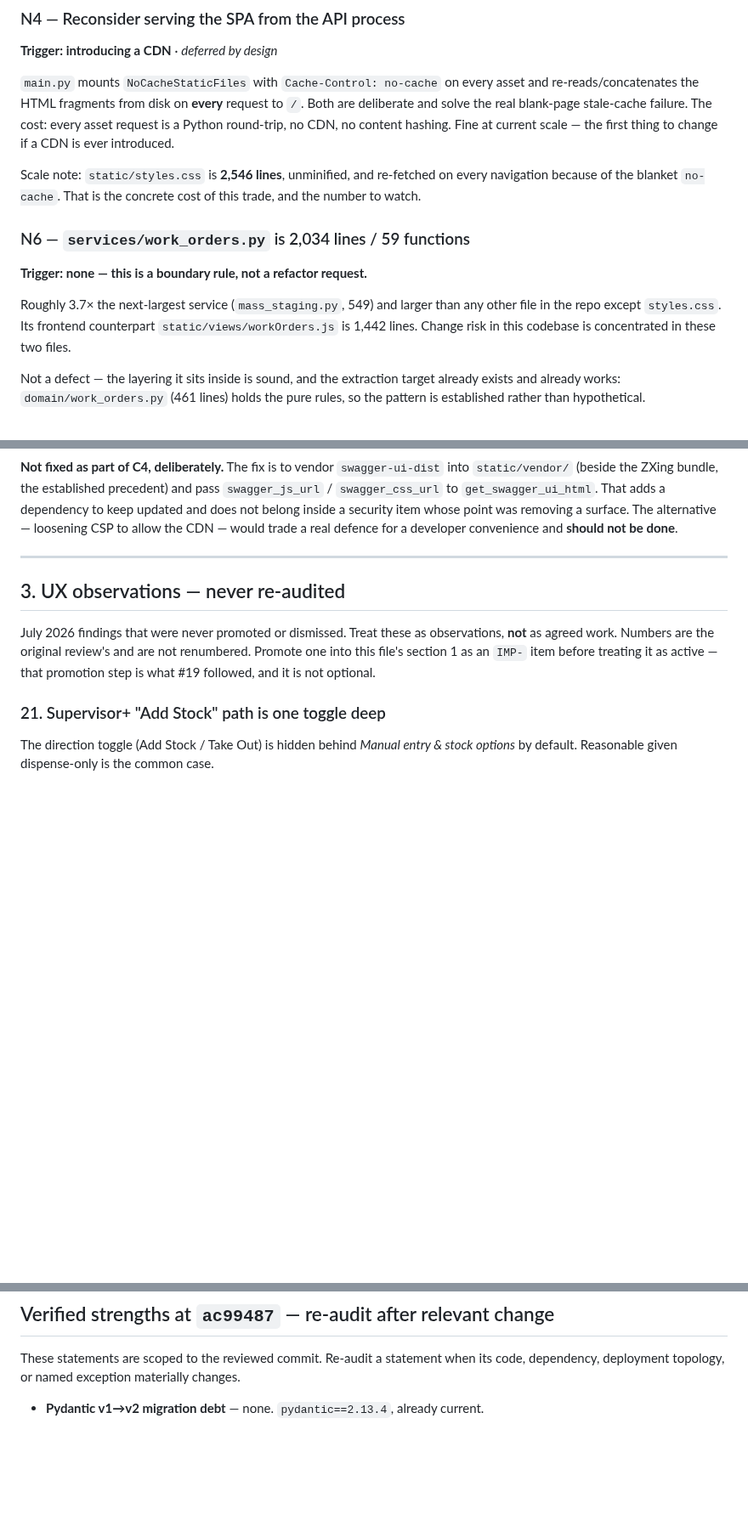
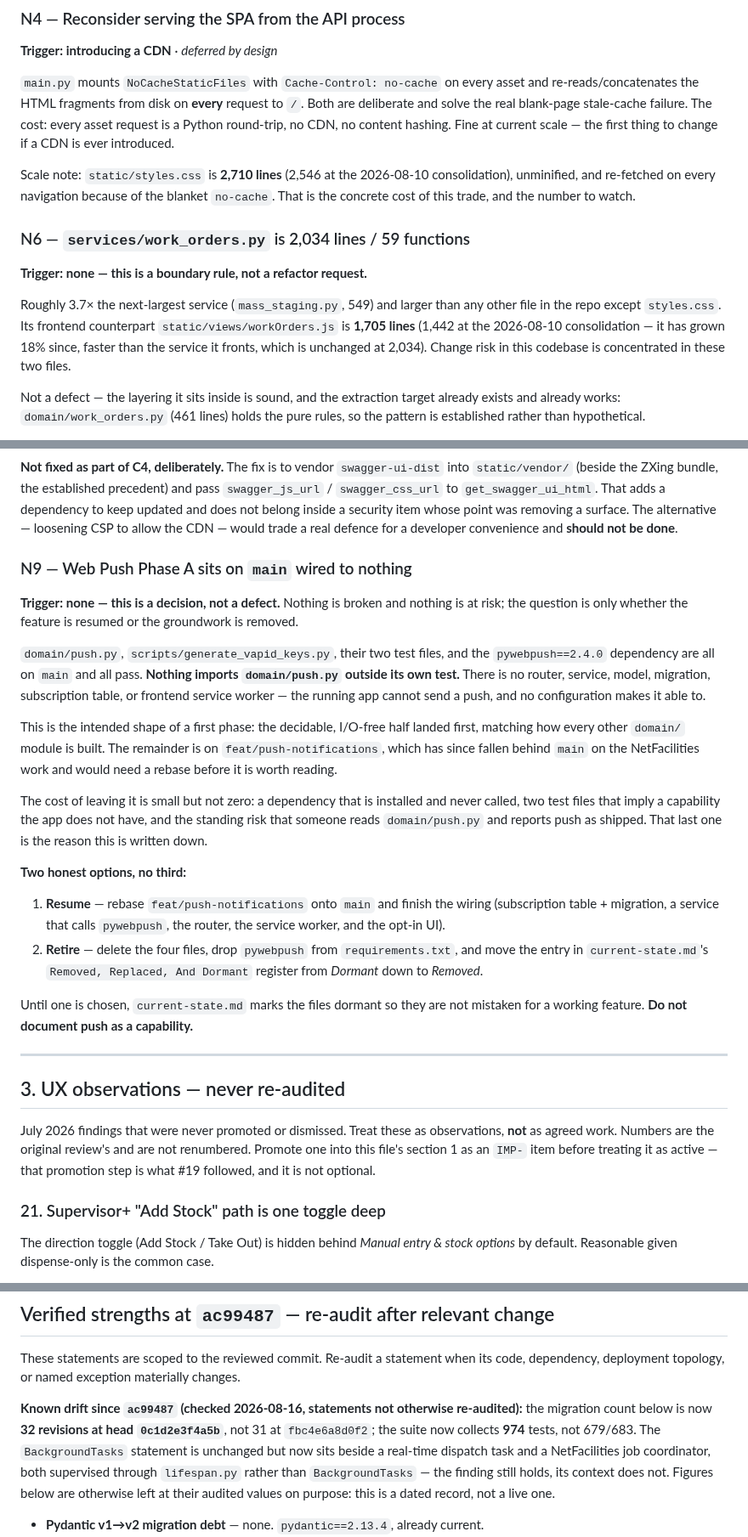
Before and after one commit to Avidiyah/inventory_app_git, a Markdown page: docs/open-work.md, 3 parts joined by grey strips. Shown at 85% size. Rendered like a GitHub page; blank space fills up the shorter version.

Commit message:
small doc fix

```diff
--- a/docs/open-work.md
+++ b/docs/open-work.md
@@ -157,9 +157,10 @@ failure. The cost: every asset request is a Python round-trip, no CDN, no
 content hashing. Fine at current scale — the first thing to change if a CDN is
 ever introduced.
 
-Scale note: `static/styles.css` is **2,546 lines**, unminified, and re-fetched on
-every navigation because of the blanket `no-cache`. That is the concrete cost of
-this trade, and the number to watch.
+Scale note: `static/styles.css` is **2,710 lines** (2,546 at the 2026-08-10
+consolidation), unminified, and re-fetched on every navigation because of the
+blanket `no-cache`. That is the concrete cost of this trade, and the number to
+watch.
 
 ### N6 — `services/work_orders.py` is 2,034 lines / 59 functions
 
@@ -167,8 +168,10 @@ this trade, and the number to watch.
 
 Roughly 3.7× the next-largest service (`mass_staging.py`, 549) and larger than
 any other file in the repo except `styles.css`. Its frontend counterpart
-`static/views/workOrders.js` is 1,442 lines. Change risk in this codebase is
-concentrated in these two files.
+`static/views/workOrders.js` is **1,705 lines** (1,442 at the 2026-08-10
+consolidation — it has grown 18% since, faster than the service it fronts, which
+is unchanged at 2,034). Change risk in this codebase is concentrated in these
+two files.
 
 Not a defect — the layering it sits inside is sound, and the extraction target
 already exists and already works: `domain/work_orders.py` (461 lines) holds the
@@ -251,6 +254,40 @@ established precedent) and pass `swagger_js_url` / `swagger_css_url` to
 belong inside a security item whose point was removing a surface. The
 alternative — loosening CSP to allow the CDN — would trade a real defence for a
 developer convenience and **should not be done**.
+
+### N9 — Web Push Phase A sits on `main` wired to nothing
+
+**Trigger: none — this is a decision, not a defect.** Nothing is broken and
+nothing is at risk; the question is only whether the feature is resumed or the
+groundwork is removed.
+
+`domain/push.py`, `scripts/generate_vapid_keys.py`, their two test files, and the
+`pywebpush==2.4.0` dependency are all on `main` and all pass. **Nothing imports
+`domain/push.py` outside its own test.** There is no router, service, model,
+migration, subscription table, or frontend service worker — the running app
+cannot send a push, and no configuration makes it able to.
+
+This is the intended shape of a first phase: the decidable, I/O-free half landed
+first, matching how every other `domain/` module is built. The remainder is on
+`feat/push-notifications`, which has since fallen behind `main` on the
+NetFacilities work and would need a rebase before it is worth reading.
+
+The cost of leaving it is small but not zero: a dependency that is installed and
+never called, two test files that imply a capability the app does not have, and
+the standing risk that someone reads `domain/push.py` and reports push as
+shipped. That last one is the reason this is written down.
+
+**Two honest options, no third:**
+
+1. **Resume** — rebase `feat/push-notifications` onto `main` and finish the
+   wiring (subscription table + migration, a service that calls `pywebpush`, the
+   router, the service worker, and the opt-in UI).
+2. **Retire** — delete the four files, drop `pywebpush` from
+   `requirements.txt`, and move the entry in `current-state.md`'s
+   `Removed, Replaced, And Dormant` register from *Dormant* down to *Removed*.
+
+Until one is chosen, `current-state.md` marks the files dormant so they are not
+mistaken for a working feature. **Do not document push as a capability.**
 
 ---
 
@@ -1443,6 +1480,15 @@ showed the feature half was never needed.
 
 These statements are scoped to the reviewed commit. Re-audit a statement when
 its code, dependency, deployment topology, or named exception materially changes.
+
+**Known drift since `ac99487` (checked 2026-08-16, statements not otherwise
+re-audited):** the migration count below is now **32 revisions at head
+`0c1d2e3f4a5b`**, not 31 at `fbc4e6a8d0f2`; the suite now collects **974** tests,
+not 679/683. The `BackgroundTasks` statement is unchanged but now sits beside a
+real-time dispatch task and a NetFacilities job coordinator, both supervised
+through `lifespan.py` rather than `BackgroundTasks` — the finding still holds,
+its context does not. Figures below are otherwise left at their audited values
+on purpose: this is a dated record, not a live one.
 
 - **Pydantic v1→v2 migration debt** — none. `pydantic==2.13.4`, already current.
 - **`BackgroundTasks` durability** — no usage anywhere, so no dropped-job
```
